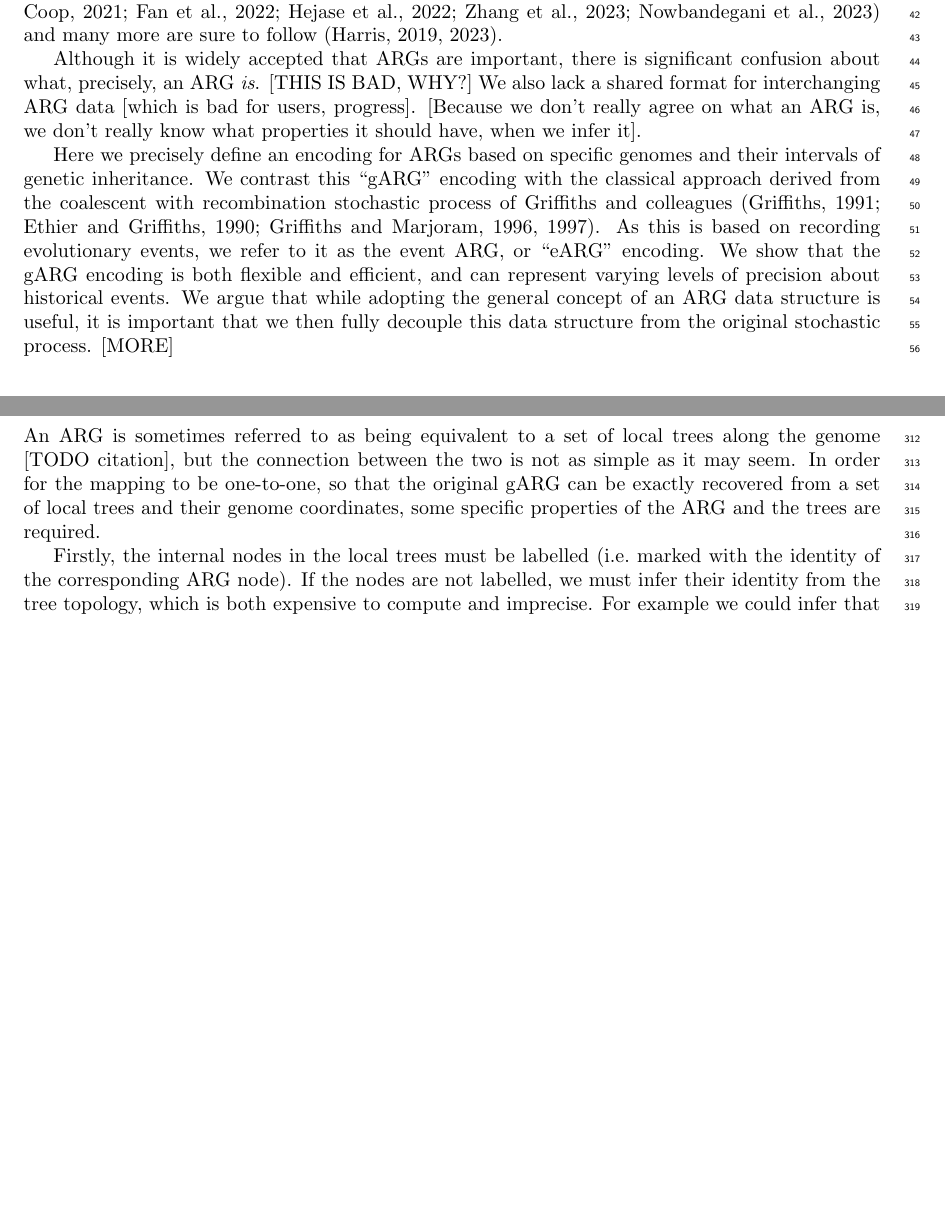
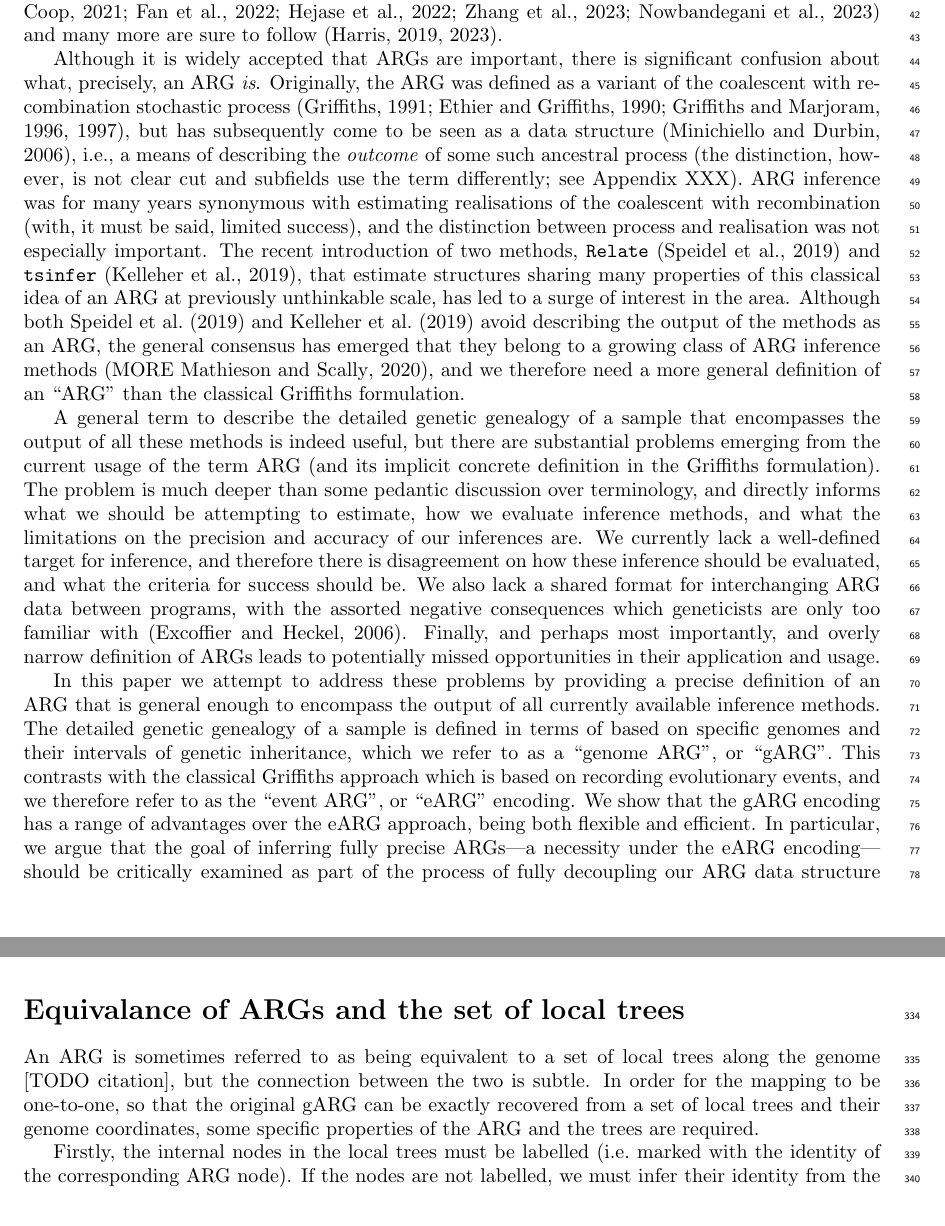
Before and after one commit to tskit-dev/what-is-an-arg-paper, a LaTeX paper (paper.tex): two parts of pages 2 and 12 of 27 before the commit and two parts of pages 2 and 11 of 28 after it, joined at a grey line, cut so that both start at the same text, the shorter picture padded with empty space. Compiled offline with pdfLaTeX.

Commit message:
Intro draft

```diff
--- a/paper.tex
+++ b/paper.tex
@@ -136,28 +136,63 @@ follow~\citep{harris2019database,harris2023using}.
 % TODO need to mention ARG-as-a-data-structure to clarify.
 % What is the problem?
 Although it is widely accepted that ARGs are important, there is significant
-confusion about what, precisely, an ARG \emph{is}. [THIS IS BAD, WHY?]
-We also lack a shared format for interchanging ARG data [which is bad
-for users, progress]. [Because we don't really agree on what an ARG is,
-we don't really know what properties it should have, when we infer it].
+confusion about what, precisely, an ARG \emph{is}.
+Originally, the ARG was defined as a variant
+of the coalescent with recombination stochastic
+process~\citep{griffiths1991two,ethier1990two,griffiths1996ancestral,griffiths1997ancestral},
+but has subsequently come to be seen as a data
+structure~\citep{minichiello2006mapping}, i.e., a means of
+describing the \emph{outcome} of some such ancestral process
+(the distinction, however, is not clear cut and subfields use the term
+differently; see Appendix XXX).
+ARG inference was for many years synonymous with estimating realisations
+of the coalescent with recombination (with, it must be said, limited success),
+and the distinction between process and realisation was not especially important.
+The recent introduction of two methods, \relate~\citep{speidel2019method}
+and \tsinfer~\citep{kelleher2019inferring}, that estimate structures
+sharing many properties of this classical idea of an ARG at previously
+unthinkable scale, has led to a surge of interest in the area.
+Although both \cite{speidel2019method} and \cite{kelleher2019inferring}
+avoid describing the output of the methods as an ARG, the general
+consensus has emerged that they belong to a growing class of
+ARG inference methods~\citep[MORE][]{mathieson2020ancestry},
+and we therefore need a more general definition of an ``ARG'' than the classical
+Griffiths formulation.
+
+A general term to describe the detailed genetic genealogy of a sample
+that encompasses the output of all these methods is indeed useful, but
+there are substantial problems emerging from the current usage of the term
+ARG (and its implicit concrete definition in the Griffiths formulation).
+The problem is much deeper than some pedantic discussion over terminology,
+and directly informs what we should be attempting to estimate, how we
+evaluate inference methods, and what the limitations on the precision
+and accuracy of our inferences are.
+We currently lack a well-defined target for inference, and therefore there is
+disagreement on how these inference should be evaluated, and
+what the criteria for success should be.
+We also lack a shared format for interchanging ARG data between
+programs, with the assorted negative consequences which
+geneticists are only too familiar with~\citep{excoffier2006computer}.
+Finally, and perhaps most importantly, and overly narrow definition of ARGs
+leads to potentially missed opportunities in their application and usage.
 
 % What do we do?
-Here we precisely define an encoding for ARGs based on specific genomes
-and their intervals of genetic inheritance. We contrast this ``gARG''
-encoding with the classical approach derived from the coalescent
-with recombination stochastic process of Griffiths
-and colleagues~\citep{griffiths1991two,ethier1990two,
-griffiths1996ancestral,griffiths1997ancestral}. As this is based
-on recording evolutionary events, we refer to it as the event ARG, or
-``eARG'' encoding.
-We show that the gARG encoding is both flexible and efficient,
-and can represent varying levels of precision about historical
-events.
-% Wilder: important to get this point into the intro
-We argue that while adopting the general concept of an ARG data structure
-is useful, it is important that we then fully decouple this data structure
-from the original stochastic process.
-[MORE]
+In this paper we attempt to address these problems by
+providing a precise definition of an ARG that is general enough to encompass
+the output of all currently available inference methods.
+The detailed genetic genealogy of a sample is defined in terms
+of based on specific genomes
+and their intervals of genetic inheritance, which we refer to as
+a ``genome ARG'', or ``gARG''.
+This contrasts with the classical Griffiths approach which
+is based on recording evolutionary events, and we therefore refer to as
+the ``event ARG'', or ``eARG'' encoding.
+We show that the gARG encoding has a range of advantages over the
+eARG approach, being both flexible and efficient.
+In particular, we argue that the goal of inferring fully precise
+ARGs---a necessity under the eARG encoding---should be critically
+examined as part of the process of fully decoupling our ARG data
+structure from the coalescent with recombination model.
 
 % and because it is focused on encoding the \emph{outcome}
 % of evolutionary events rather than the details of the events themselves,
@@ -1531,7 +1566,7 @@ completely precise event ARG on the other.
 \section*{Equivalance of ARGs and the set of local trees}
 An ARG is sometimes referred to as being equivalent to a set of
 local trees along the genome [TODO citation], but the connection
-between the two is not as simple as it may seem.
+between the two is subtle.
 In order for the mapping to be one-to-one, so that the original
 gARG can be exactly recovered from a set of local trees and
 their genome coordinates,
```
Also changed, not shown: paper.tex (2 more changed lines).
